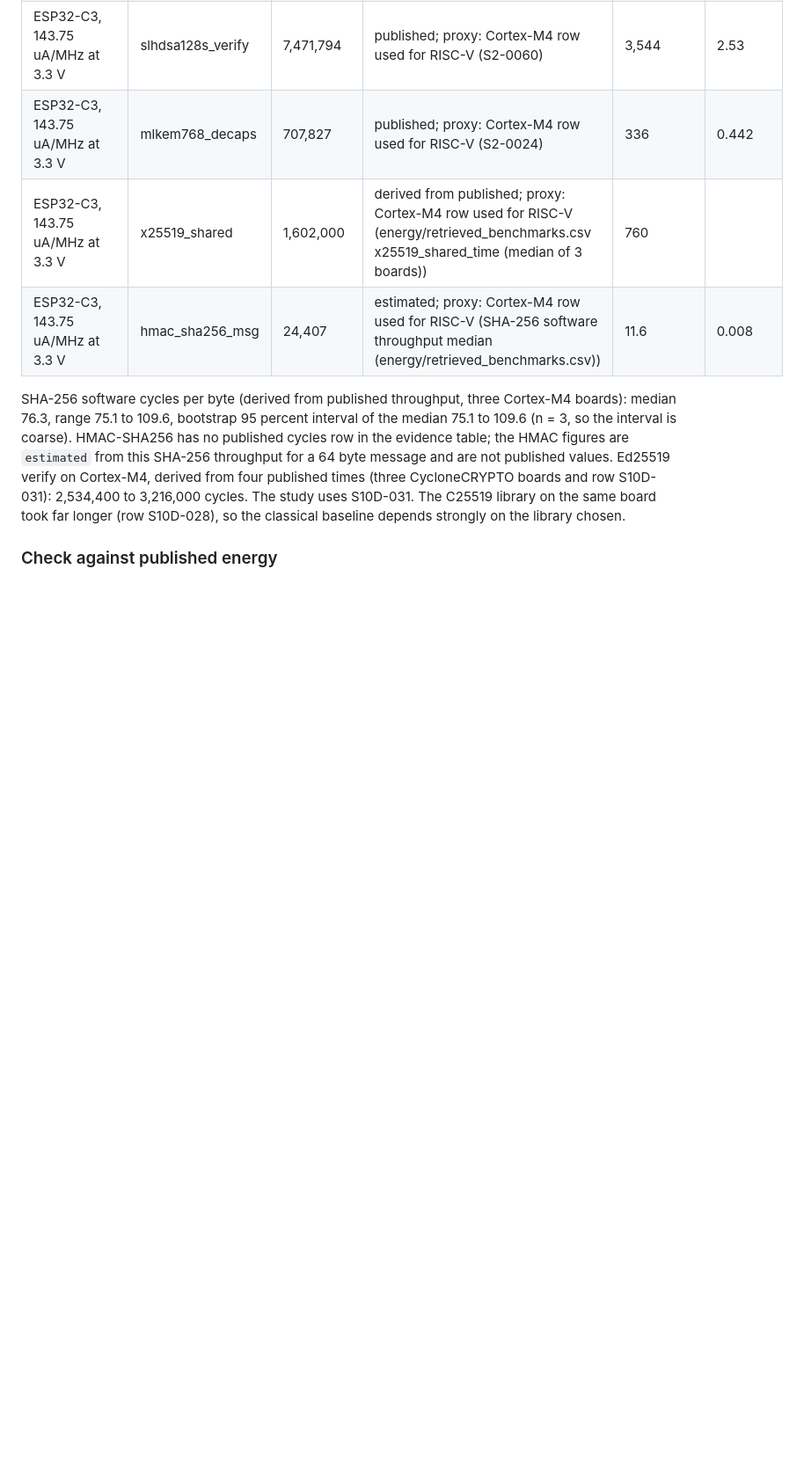
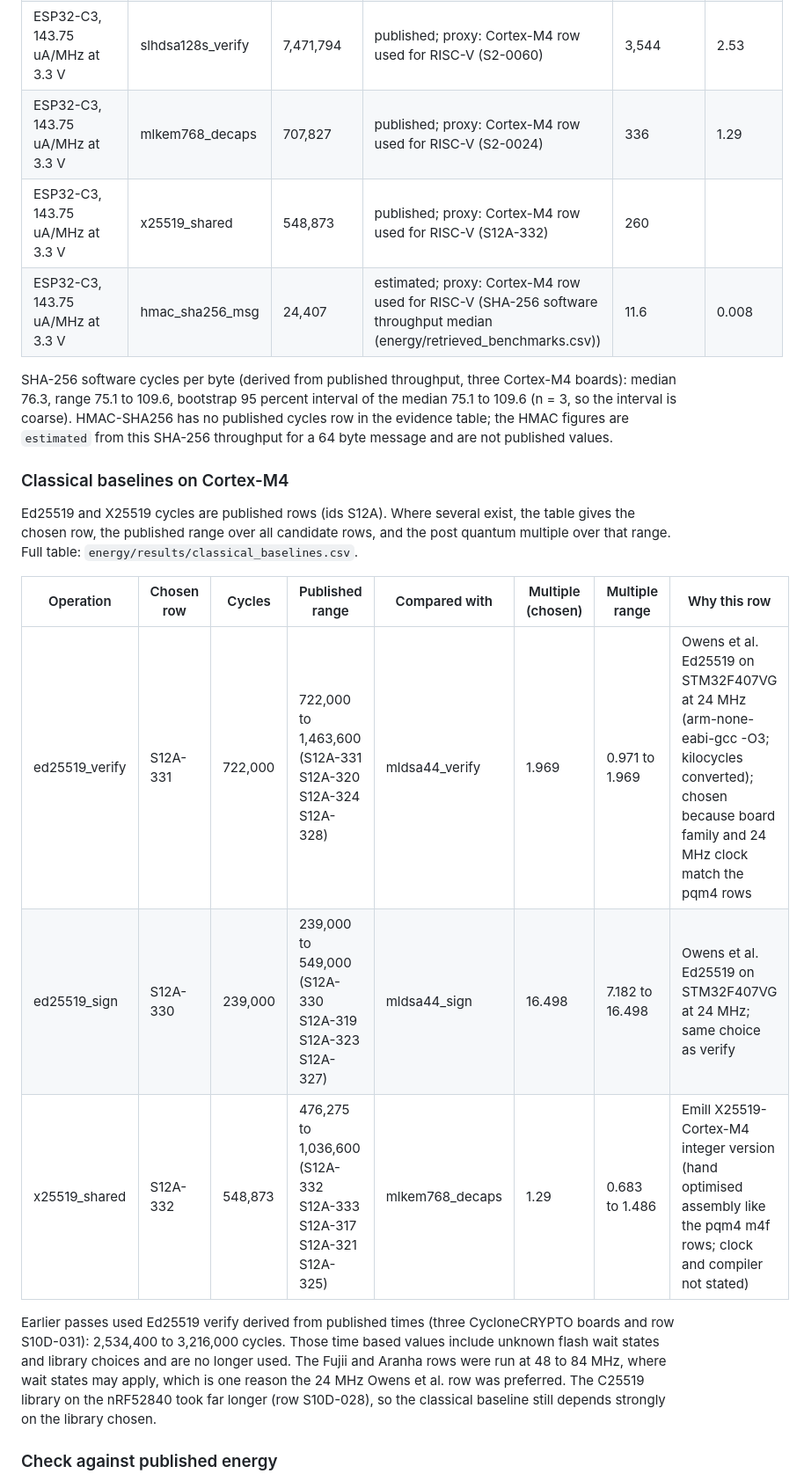
Before and after one commit to hudasol/post-quantum-security, a Markdown page: docs/ENERGY_STUDY.md, the part around one of its changes. Shown at 88% size. Drawn GitHub-style; blank space fills up the shorter version.

```diff
--- a/docs/ENERGY_STUDY.md
+++ b/docs/ENERGY_STUDY.md
@@ -43,12 +43,23 @@ Energy = cycles x (current / frequency) x voltage. Multiple = cycles of the oper
 | ESP32-C3, 143.75 uA/MHz at 3.3 V | lms_verify | 8,784,000 | derived from published (S10D-083 (time x clock)) | 4,167 | 2.98 |
 | ESP32-C3, 143.75 uA/MHz at 3.3 V | xmss_verify | 13,071,813 | published; proxy: Cortex-M4 row used for RISC-V (S8-032) | 6,201 | 4.43 |
 | ESP32-C3, 143.75 uA/MHz at 3.3 V | slhdsa128s_verify | 7,471,794 | published; proxy: Cortex-M4 row used for RISC-V (S2-0060) | 3,544 | 2.53 |
-| ESP32-C3, 143.75 uA/MHz at 3.3 V | mlkem768_decaps | 707,827 | published; proxy: Cortex-M4 row used for RISC-V (S2-0024) | 336 | 0.442 |
-| ESP32-C3, 143.75 uA/MHz at 3.3 V | x25519_shared | 1,602,000 | derived from published; proxy: Cortex-M4 row used for RISC-V (energy/retrieved_benchmarks.csv x25519_shared_time (median of 3 boards)) | 760 |  |
+| ESP32-C3, 143.75 uA/MHz at 3.3 V | mlkem768_decaps | 707,827 | published; proxy: Cortex-M4 row used for RISC-V (S2-0024) | 336 | 1.29 |
+| ESP32-C3, 143.75 uA/MHz at 3.3 V | x25519_shared | 548,873 | published; proxy: Cortex-M4 row used for RISC-V (S12A-332) | 260 |  |
 | ESP32-C3, 143.75 uA/MHz at 3.3 V | hmac_sha256_msg | 24,407 | estimated; proxy: Cortex-M4 row used for RISC-V (SHA-256 software throughput median (energy/retrieved_benchmarks.csv)) | 11.6 | 0.008 |
 
 SHA-256 software cycles per byte (derived from published throughput, three Cortex-M4 boards): median 76.3, range 75.1 to 109.6, bootstrap 95 percent interval of the median 75.1 to 109.6 (n = 3, so the interval is coarse). HMAC-SHA256 has no published cycles row in the evidence table; the HMAC figures are `estimated` from this SHA-256 throughput for a 64 byte message and are not published values.
-Ed25519 verify on Cortex-M4, derived from four published times (three CycloneCRYPTO boards and row S10D-031): 2,534,400 to 3,216,000 cycles. The study uses S10D-031. The C25519 library on the same board took far longer (row S10D-028), so the classical baseline depends strongly on the library chosen.
+
+### Classical baselines on Cortex-M4
+
+Ed25519 and X25519 cycles are published rows (ids S12A). Where several exist, the table gives the chosen row, the published range over all candidate rows, and the post quantum multiple over that range. Full table: `energy/results/classical_baselines.csv`.
+
+| Operation | Chosen row | Cycles | Published range | Compared with | Multiple (chosen) | Multiple range | Why this row |
+|---|---|---|---|---|---|---|---|
+| ed25519_verify | S12A-331 | 722,000 | 722,000 to 1,463,600 (S12A-331 S12A-320 S12A-324 S12A-328) | mldsa44_verify | 1.969 | 0.971 to 1.969 | Owens et al. Ed25519 on STM32F407VG at 24 MHz (arm-none-eabi-gcc -O3; kilocycles converted); chosen because board family and 24 MHz clock match the pqm4 rows |
+| ed25519_sign | S12A-330 | 239,000 | 239,000 to 549,000 (S12A-330 S12A-319 S12A-323 S12A-327) | mldsa44_sign | 16.498 | 7.182 to 16.498 | Owens et al. Ed25519 on STM32F407VG at 24 MHz; same choice as verify |
+| x25519_shared | S12A-332 | 548,873 | 476,275 to 1,036,600 (S12A-332 S12A-333 S12A-317 S12A-321 S12A-325) | mlkem768_decaps | 1.29 | 0.683 to 1.486 | Emill X25519-Cortex-M4 integer version (hand optimised assembly like the pqm4 m4f rows; clock and compiler not stated) |
+
+Earlier passes used Ed25519 verify derived from published times (three CycloneCRYPTO boards and row S10D-031): 2,534,400 to 3,216,000 cycles. Those time based values include unknown flash wait states and library choices and are no longer used. The Fujii and Aranha rows were run at 48 to 84 MHz, where wait states may apply, which is one reason the 24 MHz Owens et al. row was preferred. The C25519 library on the nRF52840 took far longer (row S10D-028), so the classical baseline still depends strongly on the library chosen.
 
 ### Check against published energy
 
```
Also changed, not shown: other parts of docs/ENERGY_STUDY.md (+25 -25 lines), docs/figures/energy/energy_per_op.png, docs/figures/energy/energy_rates.png, 9 other files.
